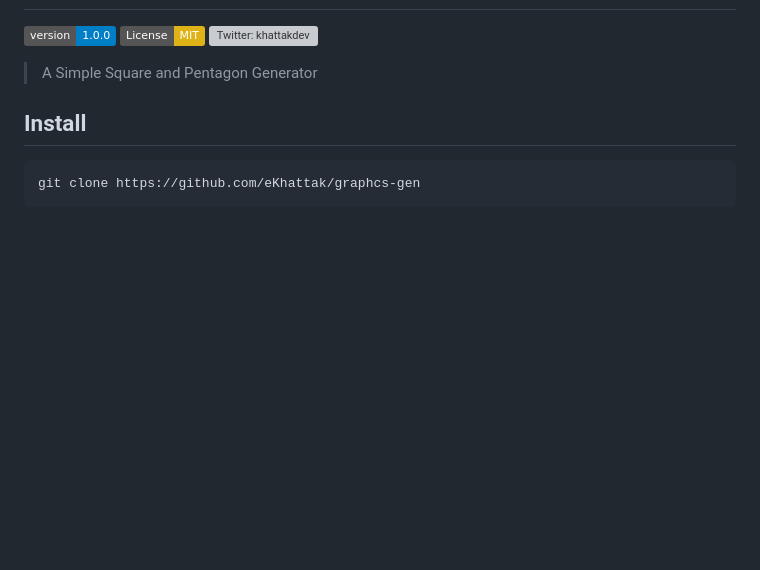
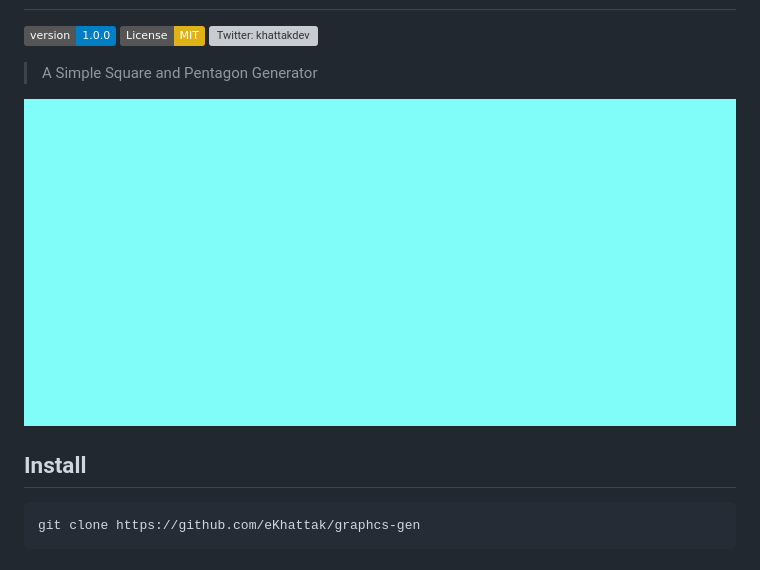
Before and after one commit to khattakdev/graphcs-gen, a Markdown page: readme.md, the part around the change. Drawn GitHub-style; pictures changed too: media.gif (added); badges without logos; blank space fills up the shorter version; grey boxes are pictures that could not be loaded.

Commit message:
Add Demo

```diff
--- a/readme.md
+++ b/readme.md
@@ -10,6 +10,8 @@
 </p>
 
 > A Simple Square and Pentagon Generator
+
+![Demo](/media.gif)
 
 ## Install
 
```
